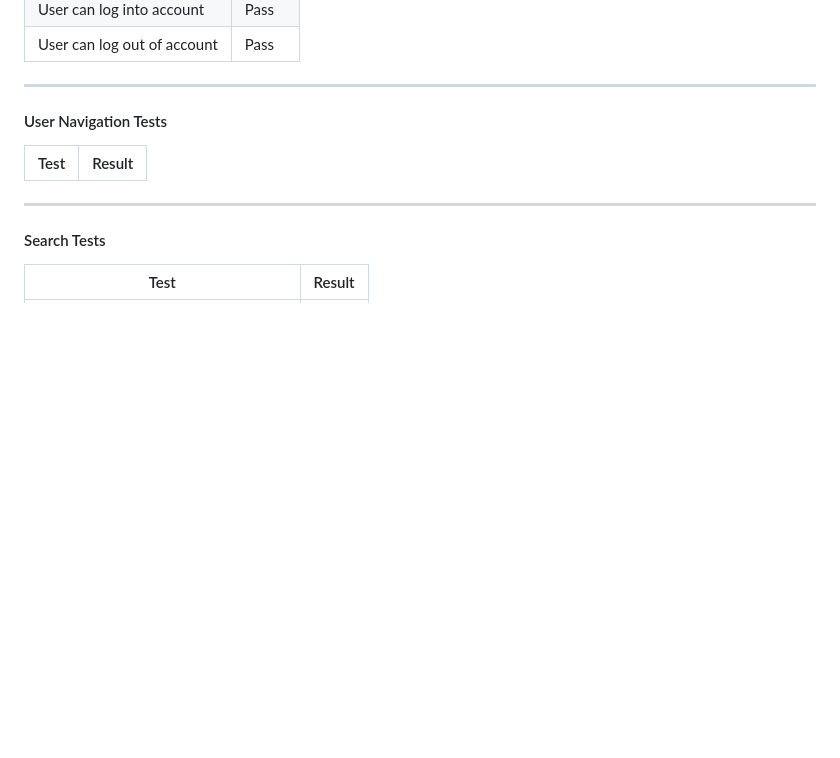
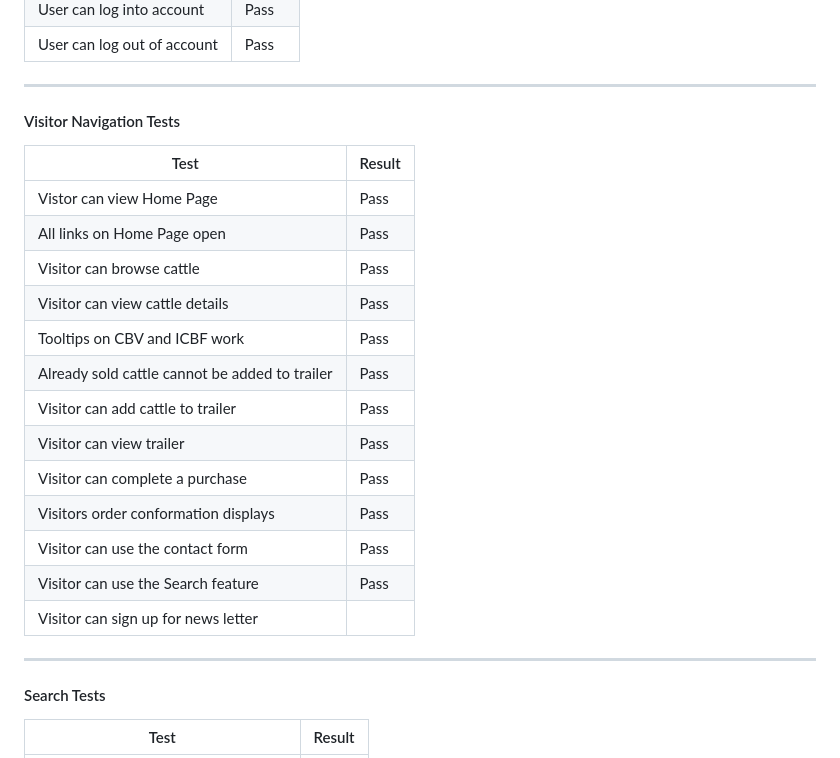
Before and after one commit to Farmer-Eds-Shed/Cattle-Mart, a Markdown page: README.md, the part around the change printed below. Rendered like a GitHub page; blank space fills up the shorter version.

```diff
--- a/README.md
+++ b/README.md
@@ -278,11 +278,23 @@ Manual testing was used through out the project development. Results of the fina
 
 ---
 
-#### User Navigation Tests
+#### Visitor Navigation Tests
 
 | Test | Result |
 |--|--|
-
+|Vistor can view Home Page|Pass|
+|All links on Home Page open|Pass|
+|Visitor can browse cattle|Pass|
+|Visitor can view cattle details|Pass|
+|Tooltips on CBV and ICBF work|Pass|
+|Already sold cattle cannot be added to trailer|Pass|
+|Visitor can add cattle to trailer|Pass|
+|Visitor can view trailer|Pass|
+|Visitor can complete a purchase|Pass|
+|Visitors order conformation displays|Pass|
+|Visitor can use the contact form|Pass|
+|Visitor can use the Search feature|Pass|
+|Visitor can sign up for news letter|
 
 ---
 
```
Also changed, not shown: other parts of README.md (+37 -20 lines).
